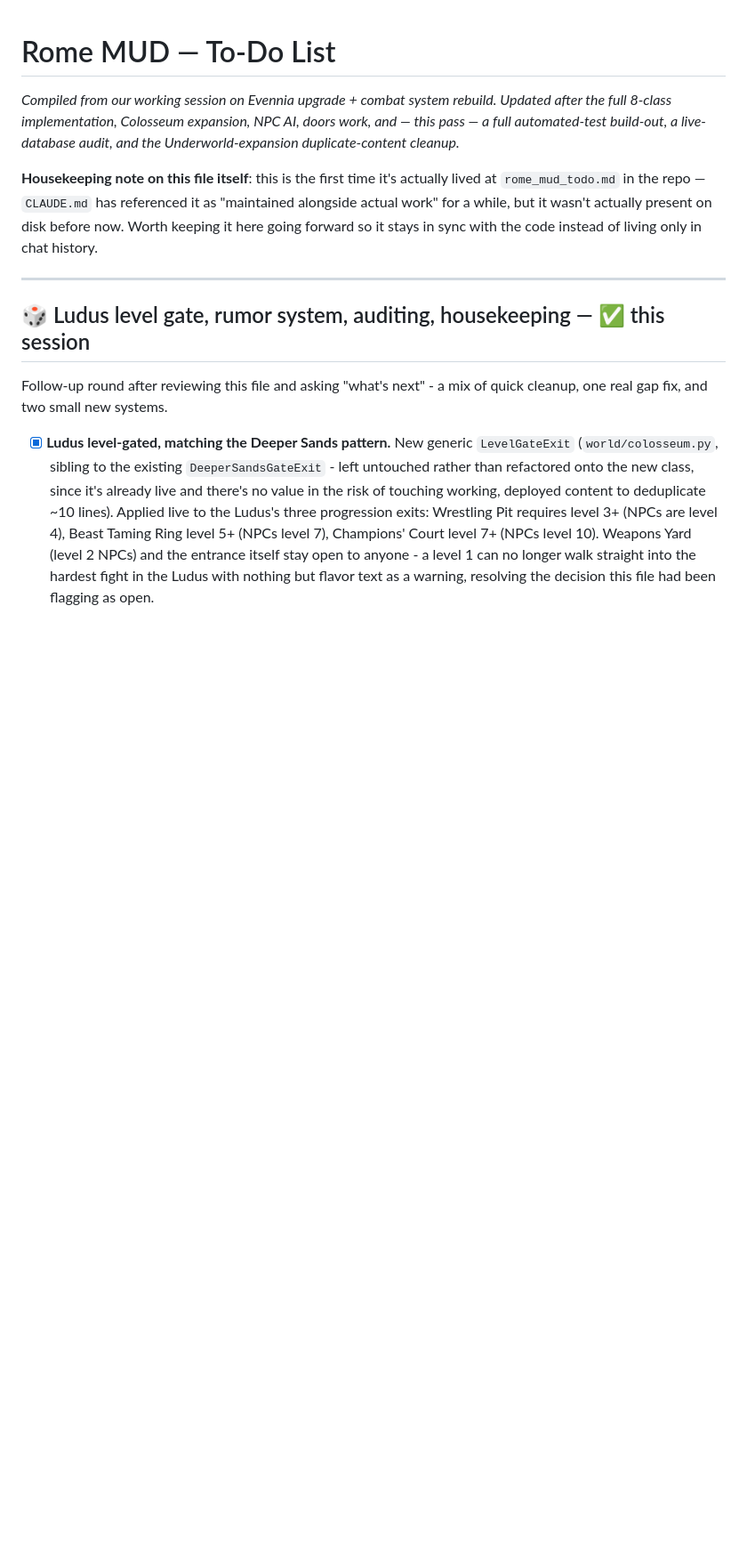
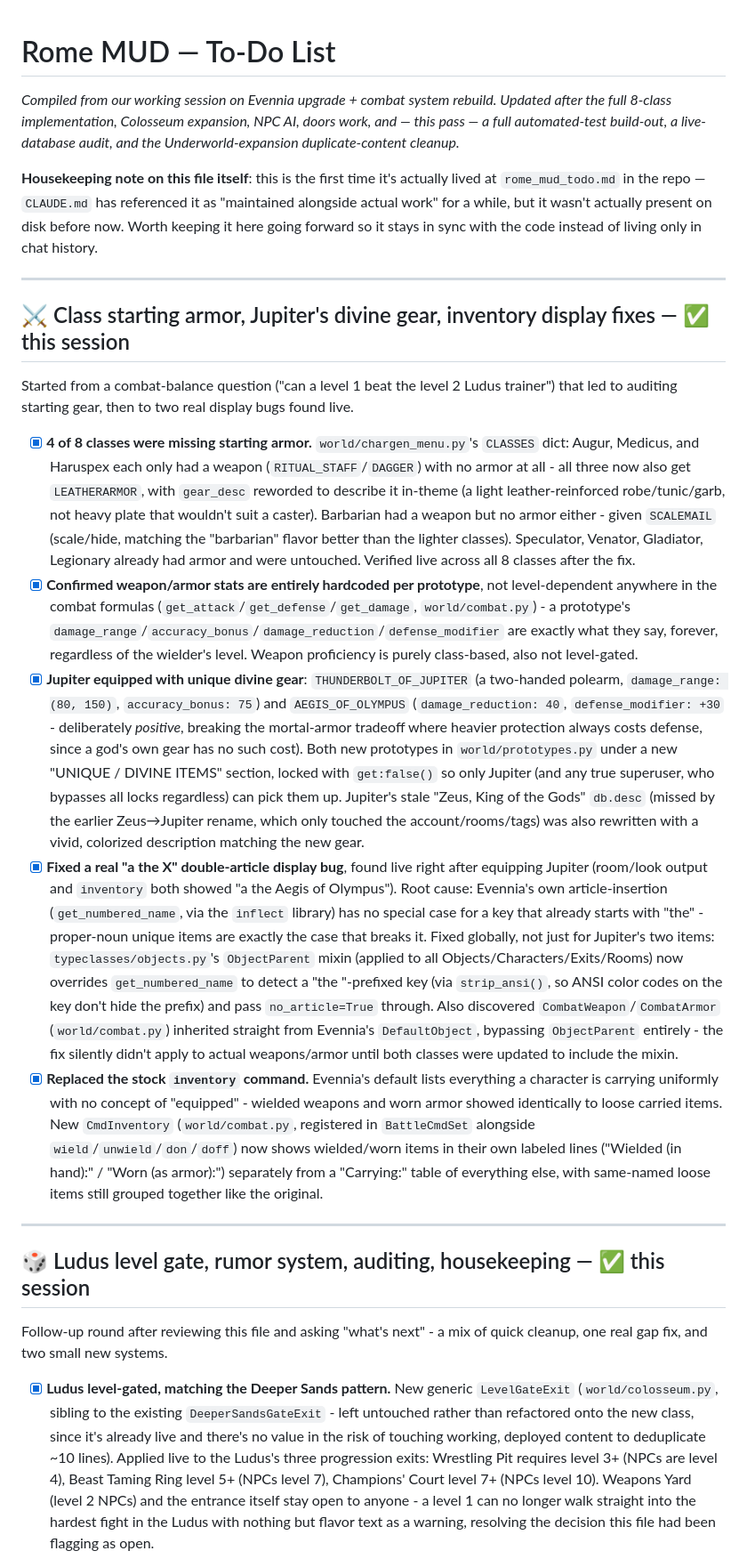
Before and after one commit to Hunter-Meares/rome, a Markdown page: rome/rome_mud_todo.md, the part around the change. Shown at 89% size. Drawn GitHub-style; blank space fills up the shorter version.

Commit message:
Update rome_mud_todo.md with class armor, Jupiter's gear, and display fixes

```diff
--- a/rome/rome_mud_todo.md
+++ b/rome/rome_mud_todo.md
@@ -3,6 +3,18 @@
 _Compiled from our working session on Evennia upgrade + combat system rebuild. Updated after the full 8-class implementation, Colosseum expansion, NPC AI, doors work, and — this pass — a full automated-test build-out, a live-database audit, and the Underworld-expansion duplicate-content cleanup._
 
 **Housekeeping note on this file itself**: this is the first time it's actually lived at `rome_mud_todo.md` in the repo — `CLAUDE.md` has referenced it as "maintained alongside actual work" for a while, but it wasn't actually present on disk before now. Worth keeping it here going forward so it stays in sync with the code instead of living only in chat history.
+
+---
+
+## ⚔️ Class starting armor, Jupiter's divine gear, inventory display fixes — ✅ this session
+
+Started from a combat-balance question ("can a level 1 beat the level 2 Ludus trainer") that led to auditing starting gear, then to two real display bugs found live.
+
+- [x] **4 of 8 classes were missing starting armor.** `world/chargen_menu.py`'s `CLASSES` dict: Augur, Medicus, and Haruspex each only had a weapon (`RITUAL_STAFF`/`DAGGER`) with no armor at all - all three now also get `LEATHERARMOR`, with `gear_desc` reworded to describe it in-theme (a light leather-reinforced robe/tunic/garb, not heavy plate that wouldn't suit a caster). Barbarian had a weapon but no armor either - given `SCALEMAIL` (scale/hide, matching the "barbarian" flavor better than the lighter classes). Speculator, Venator, Gladiator, Legionary already had armor and were untouched. Verified live across all 8 classes after the fix.
+- [x] **Confirmed weapon/armor stats are entirely hardcoded per prototype**, not level-dependent anywhere in the combat formulas (`get_attack`/`get_defense`/`get_damage`, `world/combat.py`) - a prototype's `damage_range`/`accuracy_bonus`/`damage_reduction`/`defense_modifier` are exactly what they say, forever, regardless of the wielder's level. Weapon proficiency is purely class-based, also not level-gated.
+- [x] **Jupiter equipped with unique divine gear**: `THUNDERBOLT_OF_JUPITER` (a two-handed polearm, `damage_range: (80, 150)`, `accuracy_bonus: 75`) and `AEGIS_OF_OLYMPUS` (`damage_reduction: 40`, `defense_modifier: +30` - deliberately *positive*, breaking the mortal-armor tradeoff where heavier protection always costs defense, since a god's own gear has no such cost). Both new prototypes in `world/prototypes.py` under a new "UNIQUE / DIVINE ITEMS" section, locked with `get:false()` so only Jupiter (and any true superuser, who bypasses all locks regardless) can pick them up. Jupiter's stale "Zeus, King of the Gods" `db.desc` (missed by the earlier Zeus→Jupiter rename, which only touched the account/rooms/tags) was also rewritten with a vivid, colorized description matching the new gear.
+- [x] **Fixed a real "a the X" double-article display bug**, found live right after equipping Jupiter (room/look output and `inventory` both showed "a the Aegis of Olympus"). Root cause: Evennia's own article-insertion (`get_numbered_name`, via the `inflect` library) has no special case for a key that already starts with "the" - proper-noun unique items are exactly the case that breaks it. Fixed globally, not just for Jupiter's two items: `typeclasses/objects.py`'s `ObjectParent` mixin (applied to all Objects/Characters/Exits/Rooms) now overrides `get_numbered_name` to detect a "the "-prefixed key (via `strip_ansi()`, so ANSI color codes on the key don't hide the prefix) and pass `no_article=True` through. Also discovered `CombatWeapon`/`CombatArmor` (`world/combat.py`) inherited straight from Evennia's `DefaultObject`, bypassing `ObjectParent` entirely - the fix silently didn't apply to actual weapons/armor until both classes were updated to include the mixin.
+- [x] **Replaced the stock `inventory` command.** Evennia's default lists everything a character is carrying uniformly with no concept of "equipped" - wielded weapons and worn armor showed identically to loose carried items. New `CmdInventory` (`world/combat.py`, registered in `BattleCmdSet` alongside `wield`/`unwield`/`don`/`doff`) now shows wielded/worn items in their own labeled lines ("Wielded (in hand):" / "Worn (as armor):") separately from a "Carrying:" table of everything else, with same-named loose items still grouped together like the original.
 
 ---
 
```
